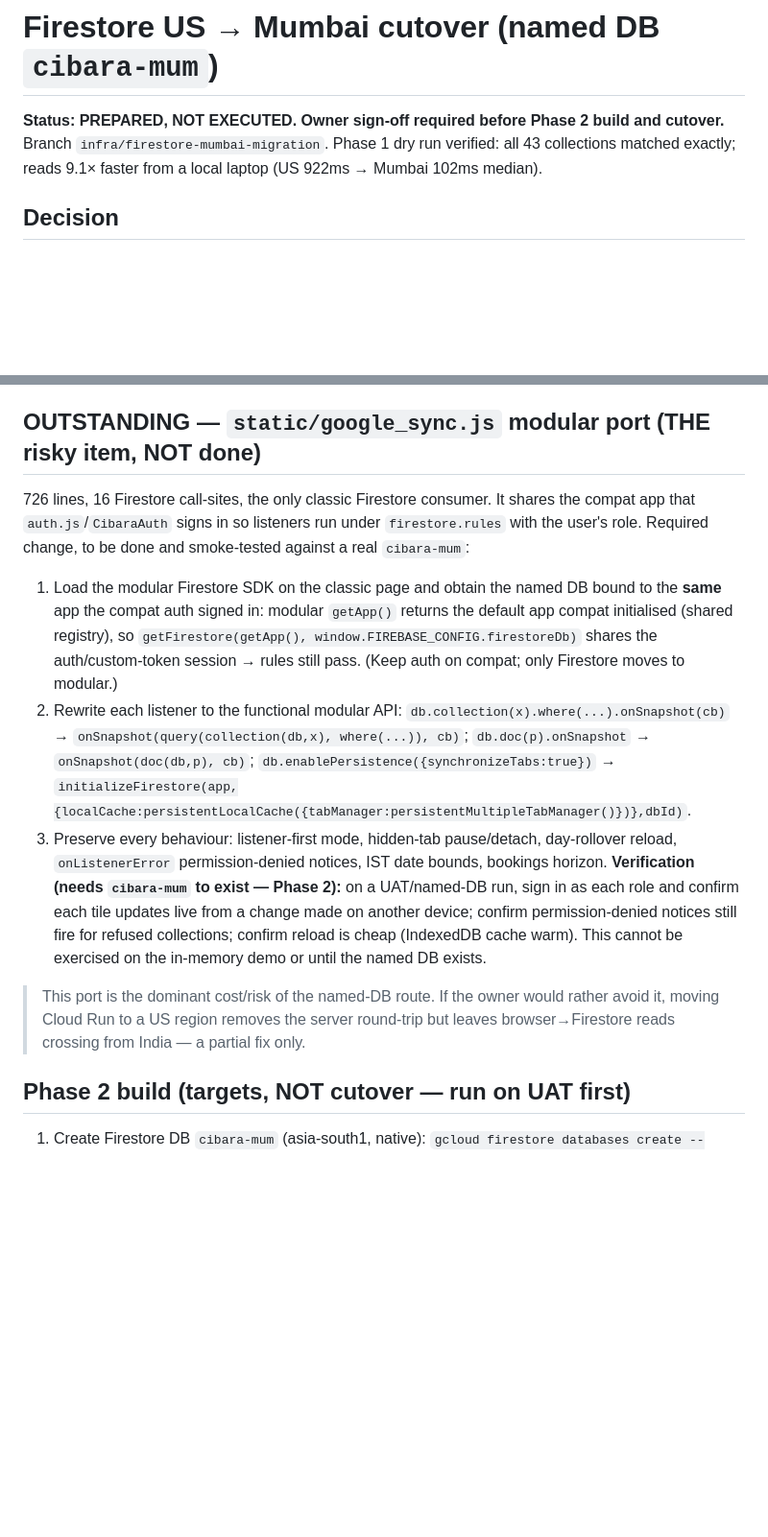
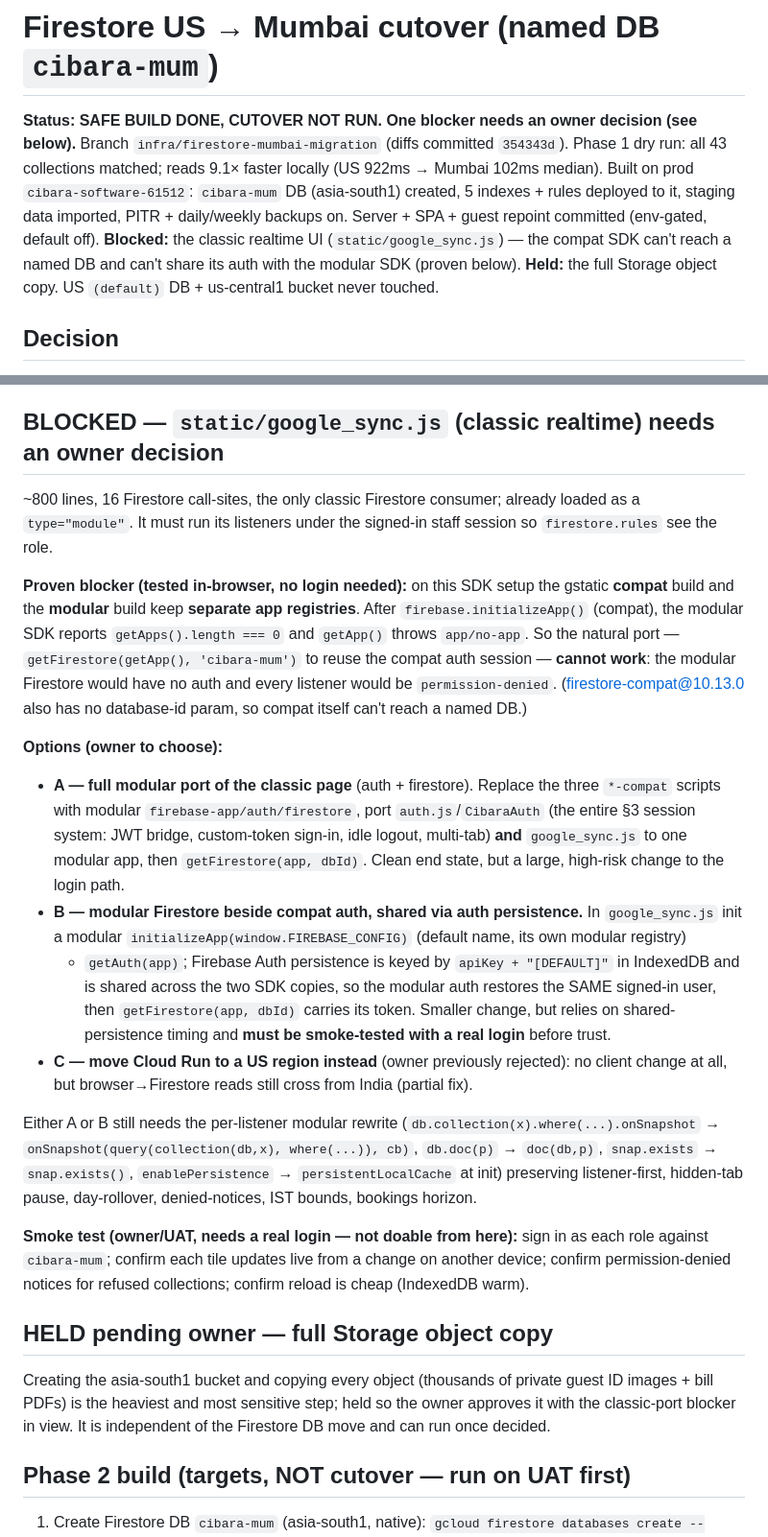
Before and after one commit to ladwaneeraj/cibara-management, a Markdown page: docs/firestore-mumbai-cutover.md, 2 parts joined by grey strips. Shown at 96% size. Drawn GitHub-style; blank space fills up the shorter version.

Commit message:
docs(firestore): record classic-port SDK blocker + storage hold in runbook
Build phase done (cibara-mum created, indexes+rules deployed, staging data
imported, PITR+backups on). Proven in-browser that gstatic compat and modular
SDKs use separate app registries, so the classic google_sync.js port cannot
reuse the compat auth session via getApp(); options A/B/C documented. Full
Storage object copy held for owner approval.

Co-Authored-By: Claude Opus 4.8 <noreply@anthropic.com>

```diff
--- a/docs/firestore-mumbai-cutover.md
+++ b/docs/firestore-mumbai-cutover.md
@@ -1,8 +1,14 @@
 # Firestore US → Mumbai cutover (named DB `cibara-mum`)
 
-**Status: PREPARED, NOT EXECUTED. Owner sign-off required before Phase 2 build and cutover.**
-Branch `infra/firestore-mumbai-migration`. Phase 1 dry run verified: all 43 collections
-matched exactly; reads 9.1× faster from a local laptop (US 922ms → Mumbai 102ms median).
+**Status: SAFE BUILD DONE, CUTOVER NOT RUN. One blocker needs an owner decision (see below).**
+Branch `infra/firestore-mumbai-migration` (diffs committed `354343d`). Phase 1 dry run: all 43
+collections matched; reads 9.1× faster locally (US 922ms → Mumbai 102ms median).
+Built on prod `cibara-software-61512`: `cibara-mum` DB (asia-south1) created, 5 indexes +
+rules deployed to it, staging data imported, PITR + daily/weekly backups on. Server + SPA +
+guest repoint committed (env-gated, default off). **Blocked:** the classic realtime UI
+(`static/google_sync.js`) — the compat SDK can't reach a named DB and can't share its auth with
+the modular SDK (proven below). **Held:** the full Storage object copy. US `(default)` DB +
+us-central1 bucket never touched.
 
 ## Decision
 Keep the project `cibara-software-61512` (Auth, users, Storage stay). Move Firestore data to a
@@ -34,28 +40,47 @@ remain a hot rollback target for weeks.
 - `guest/src/api.ts` — `getFirestore(app, import.meta.env.VITE_FIRESTORE_DB || undefined)`
   (Hosting serves the guest config without our field, so the id comes from the guest build env).
 
-## OUTSTANDING — `static/google_sync.js` modular port (THE risky item, NOT done)
-726 lines, 16 Firestore call-sites, the only classic Firestore consumer. It shares the
-compat app that `auth.js`/`CibaraAuth` signs in so listeners run under `firestore.rules` with
-the user's role. Required change, to be done and smoke-tested against a real `cibara-mum`:
-1. Load the modular Firestore SDK on the classic page and obtain the named DB bound to the
-   **same** app the compat auth signed in: modular `getApp()` returns the default app compat
-   initialised (shared registry), so `getFirestore(getApp(), window.FIREBASE_CONFIG.firestoreDb)`
-   shares the auth/custom-token session → rules still pass. (Keep auth on compat; only Firestore
-   moves to modular.)
-2. Rewrite each listener to the functional modular API: `db.collection(x).where(...).onSnapshot(cb)`
-   → `onSnapshot(query(collection(db,x), where(...)), cb)`; `db.doc(p).onSnapshot` →
-   `onSnapshot(doc(db,p), cb)`; `db.enablePersistence({synchronizeTabs:true})` →
-   `initializeFirestore(app,{localCache:persistentLocalCache({tabManager:persistentMultipleTabManager()})},dbId)`.
-3. Preserve every behaviour: listener-first mode, hidden-tab pause/detach, day-rollover reload,
-   `onListenerError` permission-denied notices, IST date bounds, bookings horizon.
-**Verification (needs `cibara-mum` to exist — Phase 2):** on a UAT/named-DB run, sign in as each
-role and confirm each tile updates live from a change made on another device; confirm
-permission-denied notices still fire for refused collections; confirm reload is cheap (IndexedDB
-cache warm). This cannot be exercised on the in-memory demo or until the named DB exists.
-> This port is the dominant cost/risk of the named-DB route. If the owner would rather avoid it,
-> moving Cloud Run to a US region removes the server round-trip but leaves browser→Firestore
-> reads crossing from India — a partial fix only.
+## BLOCKED — `static/google_sync.js` (classic realtime) needs an owner decision
+~800 lines, 16 Firestore call-sites, the only classic Firestore consumer; already loaded as a
+`type="module"`. It must run its listeners under the signed-in staff session so `firestore.rules`
+see the role.
+
+**Proven blocker (tested in-browser, no login needed):** on this SDK setup the gstatic **compat**
+build and the **modular** build keep **separate app registries**. After `firebase.initializeApp()`
+(compat), the modular SDK reports `getApps().length === 0` and `getApp()` throws
+`app/no-app`. So the natural port — `getFirestore(getApp(), 'cibara-mum')` to reuse the compat
+auth session — **cannot work**: the modular Firestore would have no auth and every listener
+would be `permission-denied`. (firestore-compat@10.13.0 also has no database-id param, so compat
+itself can't reach a named DB.)
+
+**Options (owner to choose):**
+- **A — full modular port of the classic page** (auth + firestore). Replace the three
+  `*-compat` scripts with modular `firebase-app/auth/firestore`, port `auth.js`/`CibaraAuth`
+  (the entire §3 session system: JWT bridge, custom-token sign-in, idle logout, multi-tab) **and**
+  `google_sync.js` to one modular app, then `getFirestore(app, dbId)`. Clean end state, but a
+  large, high-risk change to the login path.
+- **B — modular Firestore beside compat auth, shared via auth persistence.** In `google_sync.js`
+  init a modular `initializeApp(window.FIREBASE_CONFIG)` (default name, its own modular registry)
+  + `getAuth(app)`; Firebase Auth persistence is keyed by `apiKey + "[DEFAULT]"` in IndexedDB and
+  is shared across the two SDK copies, so the modular auth restores the SAME signed-in user, then
+  `getFirestore(app, dbId)` carries its token. Smaller change, but relies on shared-persistence
+  timing and **must be smoke-tested with a real login** before trust.
+- **C — move Cloud Run to a US region instead** (owner previously rejected): no client change at
+  all, but browser→Firestore reads still cross from India (partial fix).
+
+Either A or B still needs the per-listener modular rewrite (`db.collection(x).where(...).onSnapshot`
+→ `onSnapshot(query(collection(db,x), where(...)), cb)`, `db.doc(p)` → `doc(db,p)`, `snap.exists`
+→ `snap.exists()`, `enablePersistence` → `persistentLocalCache` at init) preserving listener-first,
+hidden-tab pause, day-rollover, denied-notices, IST bounds, bookings horizon.
+
+**Smoke test (owner/UAT, needs a real login — not doable from here):** sign in as each role against
+`cibara-mum`; confirm each tile updates live from a change on another device; confirm
+permission-denied notices for refused collections; confirm reload is cheap (IndexedDB warm).
+
+## HELD pending owner — full Storage object copy
+Creating the asia-south1 bucket and copying every object (thousands of private guest ID images +
+bill PDFs) is the heaviest and most sensitive step; held so the owner approves it with the
+classic-port blocker in view. It is independent of the Firestore DB move and can run once decided.
 
 ## Phase 2 build (targets, NOT cutover — run on UAT first)
 1. Create Firestore DB `cibara-mum` (asia-south1, native): `gcloud firestore databases create
```
